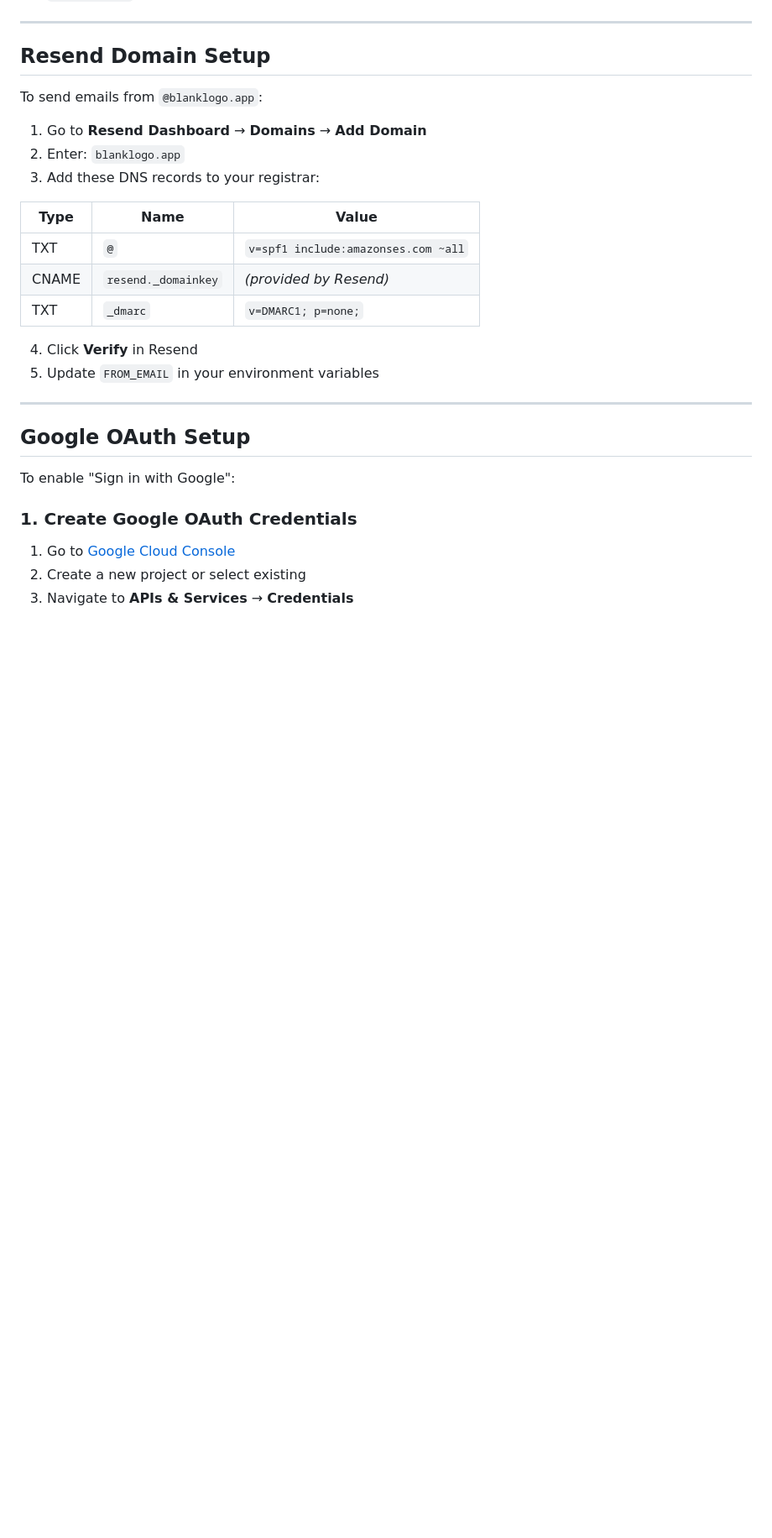
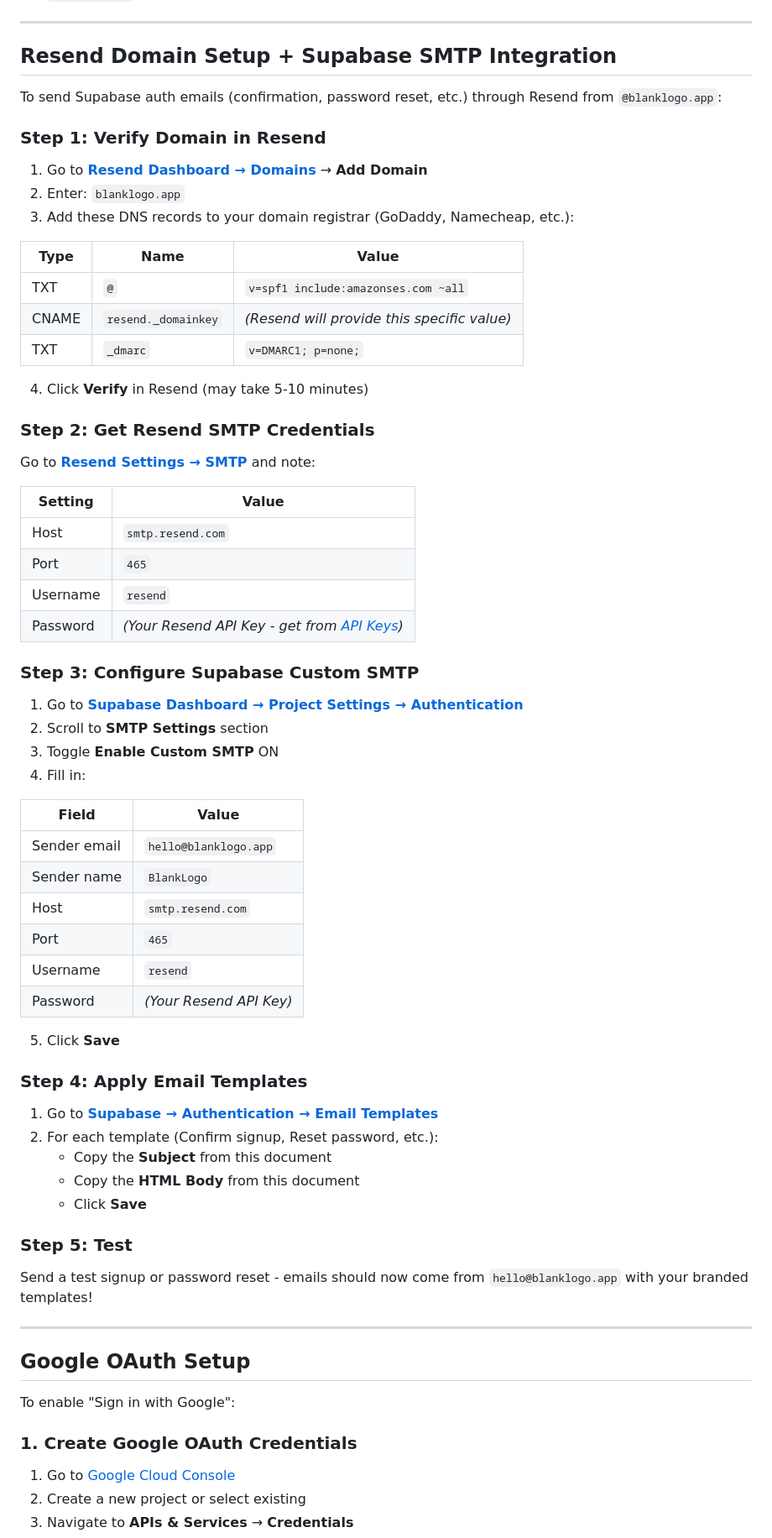
Before and after one commit to IsaiahDupree/BlankLogo, a Markdown page: docs/supabase-email-templates.md, the part around the change. Shown at 84% size. Rendered like a GitHub page; blank space fills up the shorter version.

Commit message:
docs: Add comprehensive Resend + Supabase SMTP integration guide
- Step-by-step domain verification
- SMTP credentials configuration
- Custom SMTP setup in Supabase
- Email template application instructions

```diff
--- a/docs/supabase-email-templates.md
+++ b/docs/supabase-email-templates.md
@@ -206,22 +206,64 @@ Your BlankLogo sign-in link
 
 ---
 
-## Resend Domain Setup
+## Resend Domain Setup + Supabase SMTP Integration
 
-To send emails from `@blanklogo.app`:
+To send Supabase auth emails (confirmation, password reset, etc.) through Resend from `@blanklogo.app`:
 
-1. Go to **Resend Dashboard** → **Domains** → **Add Domain**
+### Step 1: Verify Domain in Resend
+
+1. Go to **[Resend Dashboard → Domains](https://resend.com/domains)** → **Add Domain**
 2. Enter: `blanklogo.app`
-3. Add these DNS records to your registrar:
+3. Add these DNS records to your domain registrar (GoDaddy, Namecheap, etc.):
 
 | Type | Name | Value |
 |------|------|-------|
 | TXT | `@` | `v=spf1 include:amazonses.com ~all` |
-| CNAME | `resend._domainkey` | *(provided by Resend)* |
+| CNAME | `resend._domainkey` | *(Resend will provide this specific value)* |
 | TXT | `_dmarc` | `v=DMARC1; p=none;` |
 
-4. Click **Verify** in Resend
-5. Update `FROM_EMAIL` in your environment variables
+4. Click **Verify** in Resend (may take 5-10 minutes)
+
+### Step 2: Get Resend SMTP Credentials
+
+Go to **[Resend Settings → SMTP](https://resend.com/settings/smtp)** and note:
+
+| Setting | Value |
+|---------|-------|
+| Host | `smtp.resend.com` |
+| Port | `465` |
+| Username | `resend` |
+| Password | *(Your Resend API Key - get from [API Keys](https://resend.com/api-keys))* |
+
+### Step 3: Configure Supabase Custom SMTP
+
+1. Go to **[Supabase Dashboard → Project Settings → Authentication](https://supabase.com/dashboard/project/cwnayaqzslaukjlwkzlo/settings/auth)**
+2. Scroll to **SMTP Settings** section
+3. Toggle **Enable Custom SMTP** ON
+4. Fill in:
+
+| Field | Value |
+|-------|-------|
+| Sender email | `hello@blanklogo.app` |
+| Sender name | `BlankLogo` |
+| Host | `smtp.resend.com` |
+| Port | `465` |
+| Username | `resend` |
+| Password | *(Your Resend API Key)* |
+
+5. Click **Save**
+
+### Step 4: Apply Email Templates
+
+1. Go to **[Supabase → Authentication → Email Templates](https://supabase.com/dashboard/project/cwnayaqzslaukjlwkzlo/auth/templates)**
+2. For each template (Confirm signup, Reset password, etc.):
+   - Copy the **Subject** from this document
+   - Copy the **HTML Body** from this document
+   - Click **Save**
+
+### Step 5: Test
+
+Send a test signup or password reset - emails should now come from `hello@blanklogo.app` with your branded templates!
 
 ---
 
```
